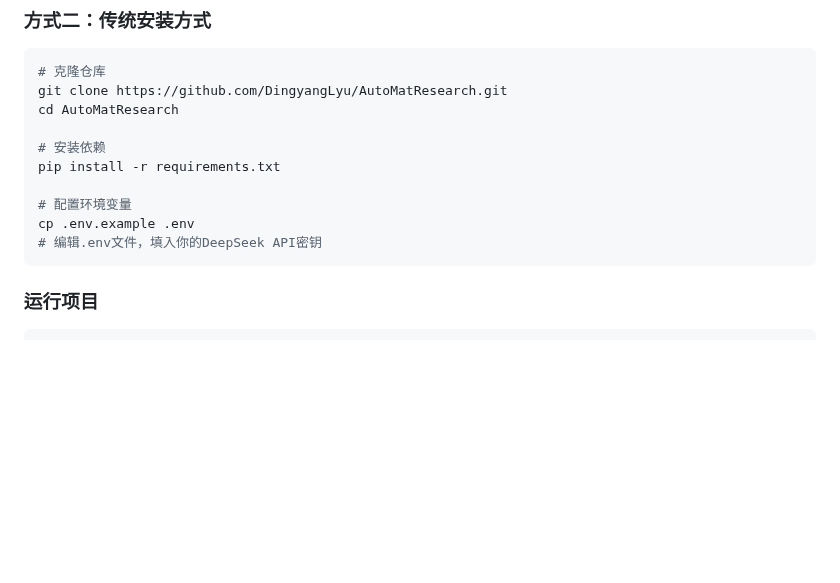
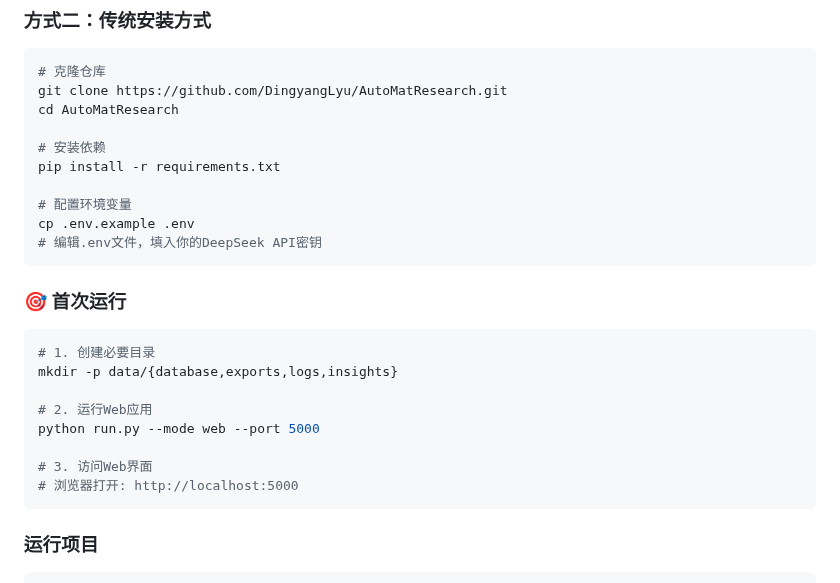
Before and after one commit to DingyangLyu/AutoMatResearch, a Markdown page: README.md, the part around the change. Drawn GitHub-style; blank space fills up the shorter version.

````diff
--- a/README.md
+++ b/README.md
@@ -50,6 +50,19 @@ pip install -r requirements.txt
 # 配置环境变量
 cp .env.example .env
 # 编辑.env文件，填入你的DeepSeek API密钥
+```
+
+### 🎯 首次运行
+
+```bash
+# 1. 创建必要目录
+mkdir -p data/{database,exports,logs,insights}
+
+# 2. 运行Web应用
+python run.py --mode web --port 5000
+
+# 3. 访问Web界面
+# 浏览器打开: http://localhost:5000
 ```
 
 ### 运行项目
````
